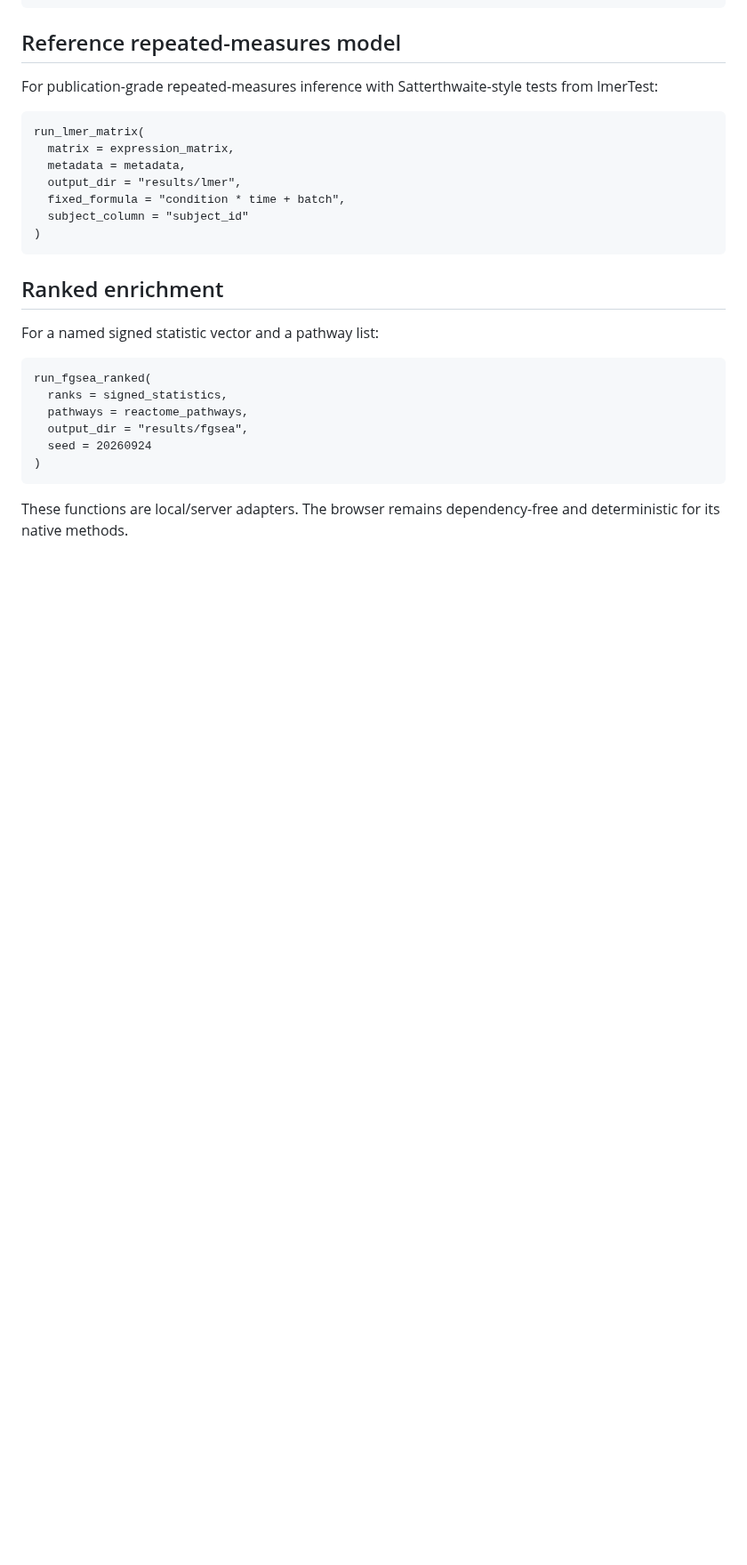
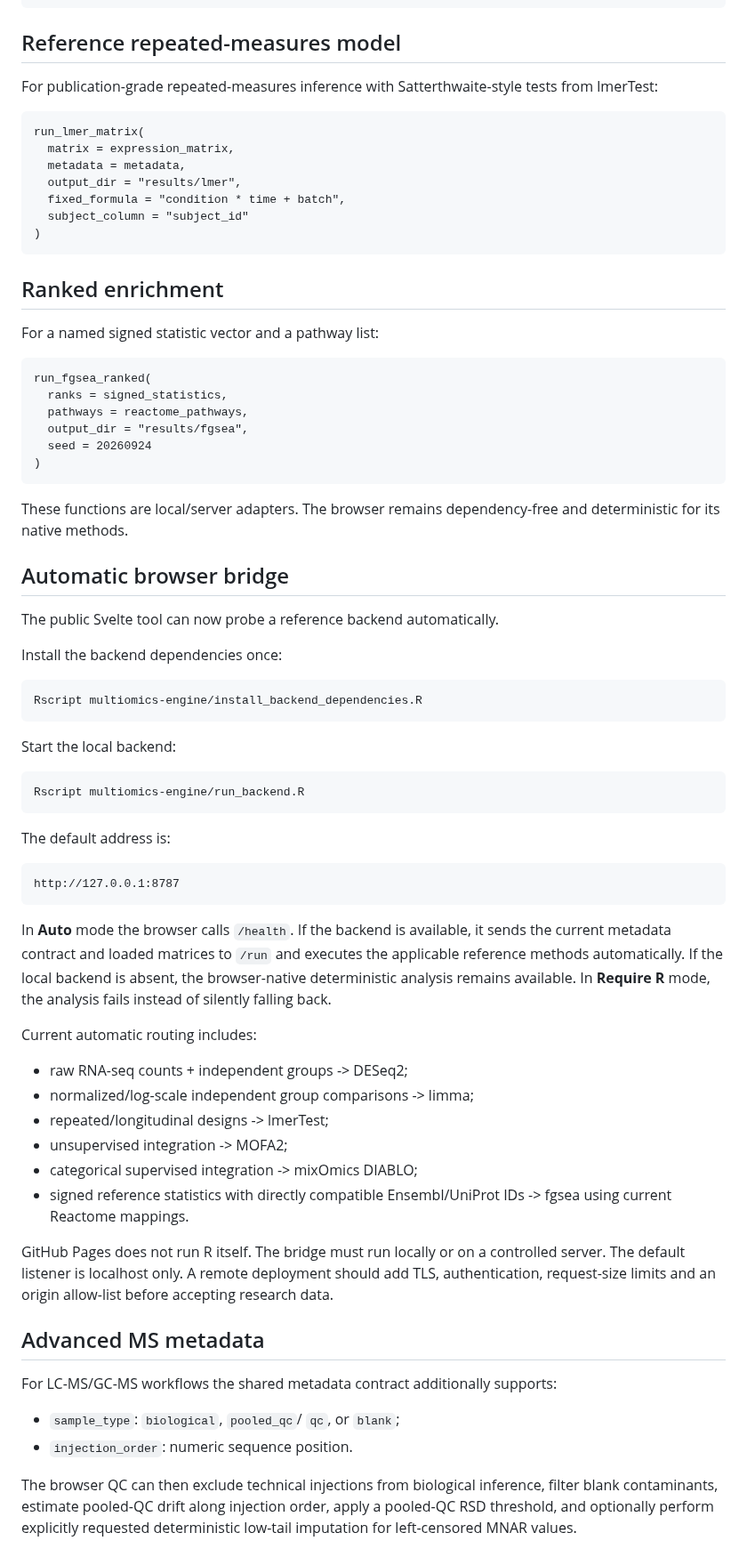
Before and after one commit to rberrah/rberrah.github.io, a Markdown page: multiomics-engine/README.md, the part around the change. Shown at 89% size. Drawn GitHub-style; blank space fills up the shorter version.

Commit message:
Document automatic R bridge and advanced MS metadata

```diff
--- a/multiomics-engine/README.md
+++ b/multiomics-engine/README.md
@@ -107,3 +107,42 @@ For a named signed statistic vector and a pathway list:
     )
 
 These functions are local/server adapters. The browser remains dependency-free and deterministic for its native methods.
+
+
+## Automatic browser bridge
+
+The public Svelte tool can now probe a reference backend automatically.
+
+Install the backend dependencies once:
+
+    Rscript multiomics-engine/install_backend_dependencies.R
+
+Start the local backend:
+
+    Rscript multiomics-engine/run_backend.R
+
+The default address is:
+
+    http://127.0.0.1:8787
+
+In **Auto** mode the browser calls `/health`. If the backend is available, it sends the current metadata contract and loaded matrices to `/run` and executes the applicable reference methods automatically. If the local backend is absent, the browser-native deterministic analysis remains available. In **Require R** mode, the analysis fails instead of silently falling back.
+
+Current automatic routing includes:
+
+- raw RNA-seq counts + independent groups -> DESeq2;
+- normalized/log-scale independent group comparisons -> limma;
+- repeated/longitudinal designs -> lmerTest;
+- unsupervised integration -> MOFA2;
+- categorical supervised integration -> mixOmics DIABLO;
+- signed reference statistics with directly compatible Ensembl/UniProt IDs -> fgsea using current Reactome mappings.
+
+GitHub Pages does not run R itself. The bridge must run locally or on a controlled server. The default listener is localhost only. A remote deployment should add TLS, authentication, request-size limits and an origin allow-list before accepting research data.
+
+## Advanced MS metadata
+
+For LC-MS/GC-MS workflows the shared metadata contract additionally supports:
+
+- `sample_type`: `biological`, `pooled_qc`/ `qc`, or `blank`;
+- `injection_order`: numeric sequence position.
+
+The browser QC can then exclude technical injections from biological inference, filter blank contaminants, estimate pooled-QC drift along injection order, apply a pooled-QC RSD threshold, and optionally perform explicitly requested deterministic low-tail imputation for left-censored MNAR values.
```
